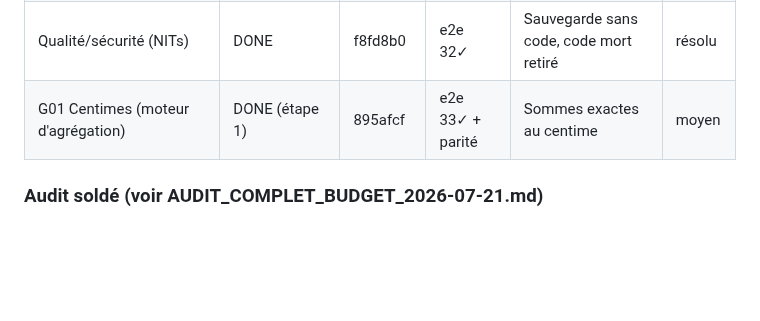
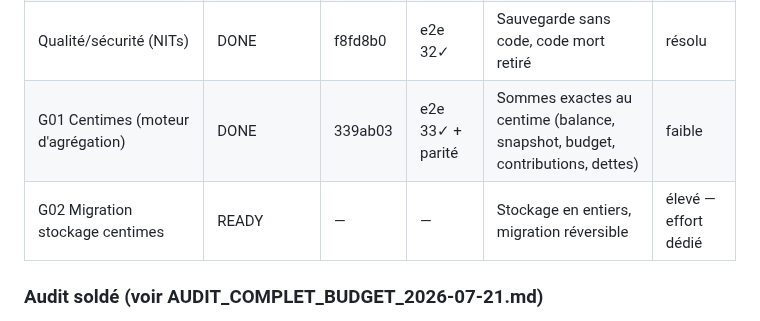
Before and after one commit to Mendestrading21/Budget-, a Markdown page: BUDGET_MASTER_STATUS.md, the part around the change. GitHub-like rendering; blank space fills up the shorter version.

Commit message:
docs: G01 complet (étapes 1+2) — G02 prochain effort dédié
Co-Authored-By: Claude Fable 5 <noreply@anthropic.com>
Claude-Session: https://claude.ai/code/session_01L6ZmLaGmVur3hRrSrxQGyG

```diff
--- a/BUDGET_MASTER_STATUS.md
+++ b/BUDGET_MASTER_STATUS.md
@@ -31,7 +31,8 @@
 | B02 Onboarding (5 écrans) | DONE (préexistant) | — | e2e | Départ en < 2 min | faible |
 | B08 Erreurs récupérables | PARTIEL | dab6418 | e2e 27✓ | Saisie protégée (feuilles) | faible |
 | Qualité/sécurité (NITs) | DONE | f8fd8b0 | e2e 32✓ | Sauvegarde sans code, code mort retiré | résolu |
-| G01 Centimes (moteur d'agrégation) | DONE (étape 1) | 895afcf | e2e 33✓ + parité | Sommes exactes au centime | moyen |
+| G01 Centimes (moteur d'agrégation) | DONE | 339ab03 | e2e 33✓ + parité | Sommes exactes au centime (balance, snapshot, budget, contributions, dettes) | faible |
+| G02 Migration stockage centimes | READY | — | — | Stockage en entiers, migration réversible | élevé — effort dédié |
 
 ### Audit soldé (voir AUDIT_COMPLET_BUDGET_2026-07-21.md)
 
```
